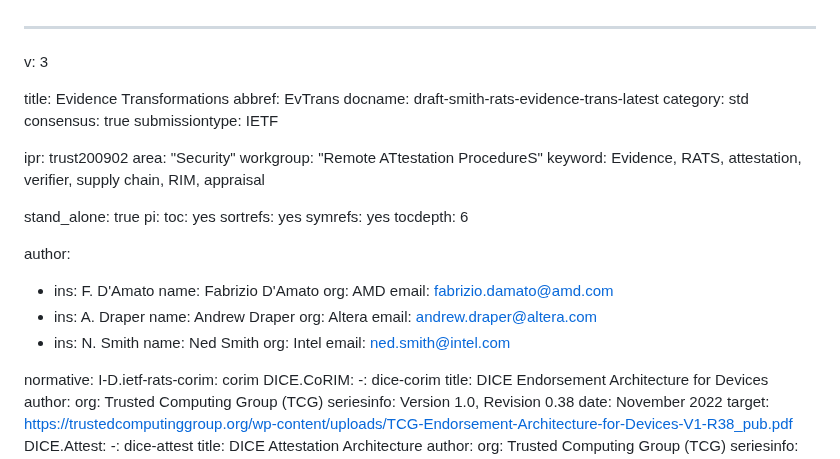
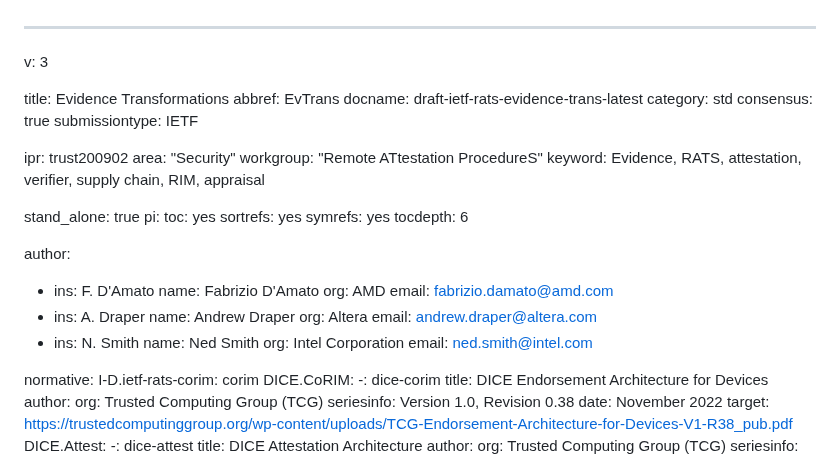
Before and after one commit to ietf-rats-wg/draft-ietf-rats-evidence-trans, a Markdown page: draft-ietf-rats-evidence-trans.md, the part around one of its changes. GitHub-like rendering.

Commit message:
change draft name
change name to draft-ietf-rats-evidence-trans and fix reference

```diff
--- a/draft-smith-rats-evidence-trans.md
+++ b/draft-ietf-rats-evidence-trans.md
@@ -3,7 +3,7 @@ v: 3
 
 title: Evidence Transformations
 abbref: EvTrans
-docname: draft-smith-rats-evidence-trans-latest
+docname: draft-ietf-rats-evidence-trans-latest
 category: std
 consensus: true
 submissiontype: IETF
@@ -31,7 +31,7 @@ author:
   email: andrew.draper@altera.com
 - ins: N. Smith
   name: Ned Smith
-  org: Intel
+  org: Intel Corporation
   email: ned.smith@intel.com
 
 normative:
```
Also changed, not shown: other parts of draft-ietf-rats-evidence-trans.md (+1 -1 lines).
